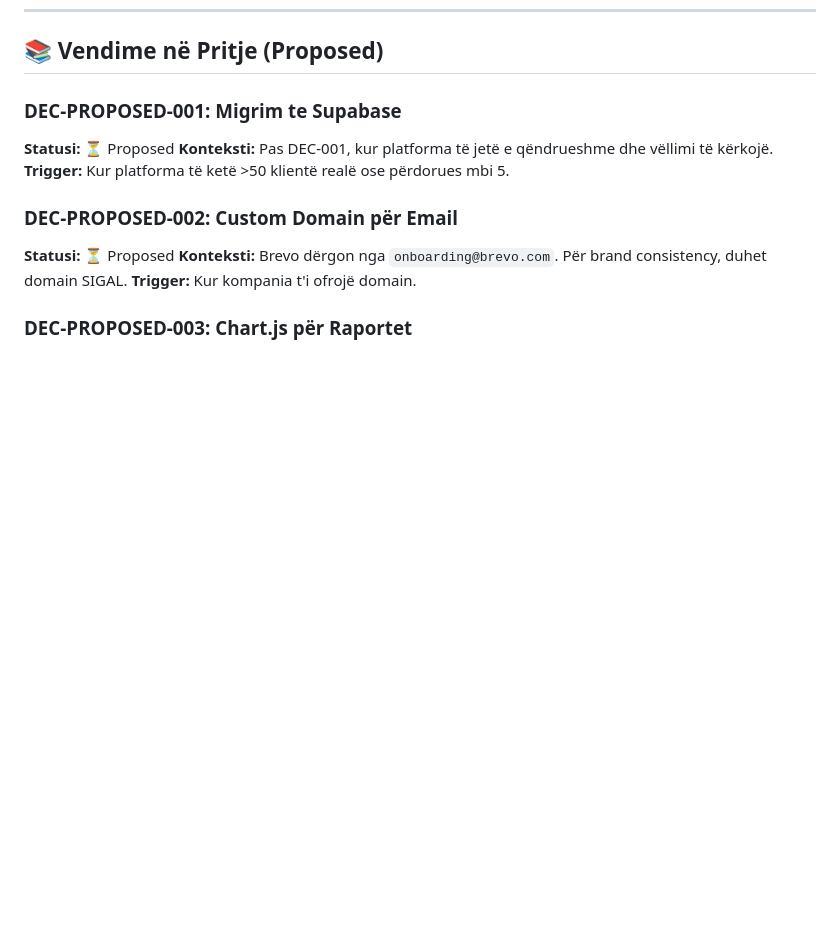
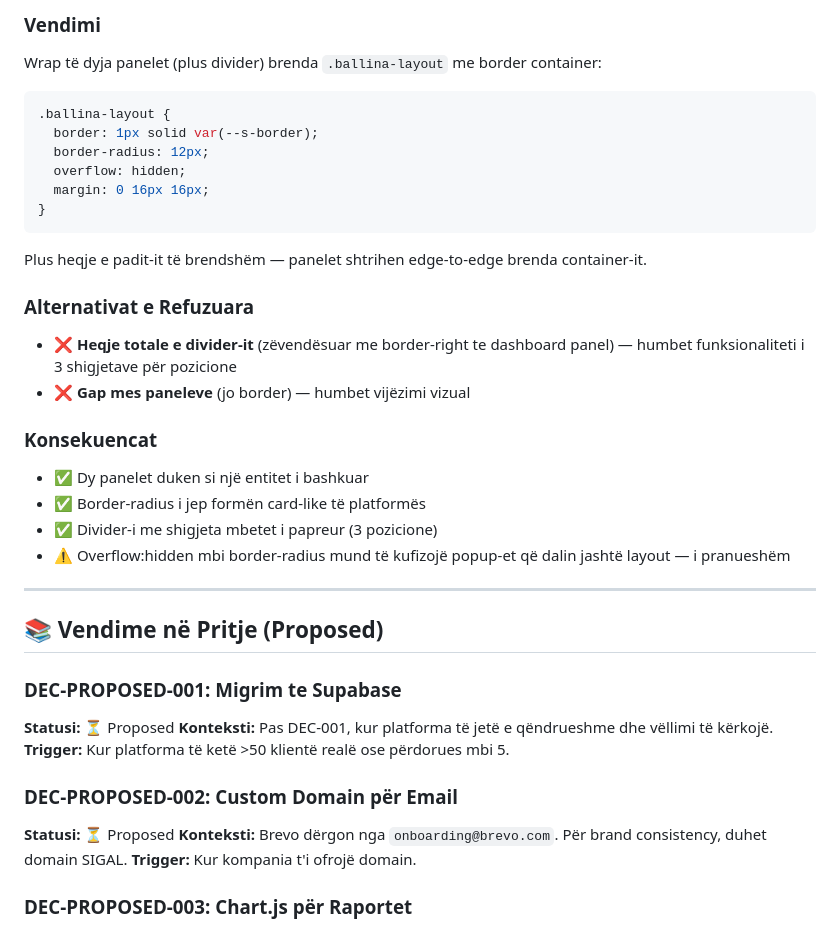
Before and after one commit to gjonbalajagon-blip/sigal-platform, a Markdown page: docs/DECISIONS.md, the part around one of its changes. Rendered like a GitHub page; blank space fills up the shorter version.

````diff
--- a/docs/DECISIONS.md
+++ b/docs/DECISIONS.md
@@ -1586,3 +1644,28 @@ Greeting i ri minimal te topbar (jashtë panelesh):
+### Vendimi
+Wrap të dyja panelet (plus divider) brenda `.ballina-layout` me border container:
+```css
+.ballina-layout {
+  border: 1px solid var(--s-border);
+  border-radius: 12px;
+  overflow: hidden;
+  margin: 0 16px 16px;
+}
+```
+
+Plus heqje e padit-it të brendshëm — panelet shtrihen edge-to-edge brenda container-it.
+
+### Alternativat e Refuzuara
+- ❌ **Heqje totale e divider-it** (zëvendësuar me border-right te dashboard panel) — humbet funksionaliteti i 3 shigjetave për pozicione
+- ❌ **Gap mes paneleve** (jo border) — humbet vijëzimi vizual
+
+### Konsekuencat
+- ✅ Dy panelet duken si një entitet i bashkuar
+- ✅ Border-radius i jep formën card-like të platformës
+- ✅ Divider-i me shigjeta mbetet i papreur (3 pozicione)
+- ⚠️ Overflow:hidden mbi border-radius mund të kufizojë popup-et që dalin jashtë layout — i pranueshëm
+
+---
+
 ## 📚 Vendime në Pritje (Proposed)
 
 ### DEC-PROPOSED-001: Migrim te Supabase
````
Also changed, not shown: other parts of docs/DECISIONS.md (+58 -0 lines), docs/STATUS.md (+2 -1 lines).
